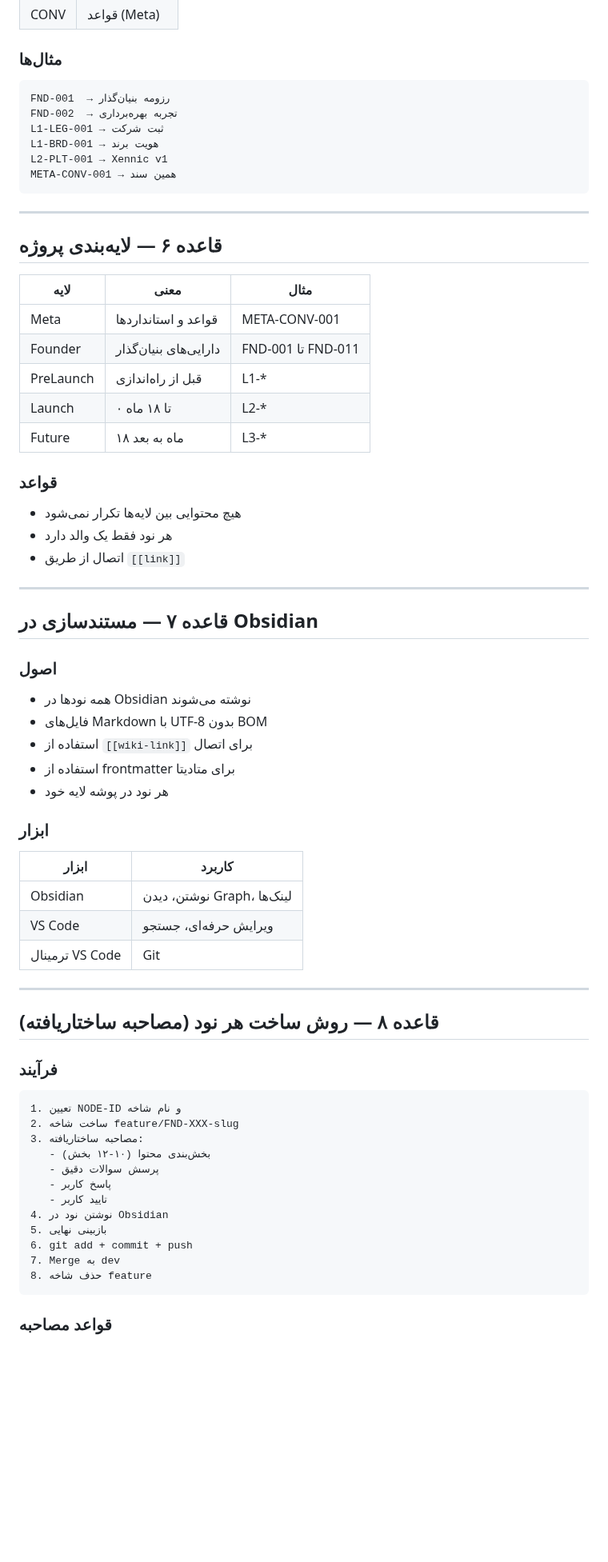
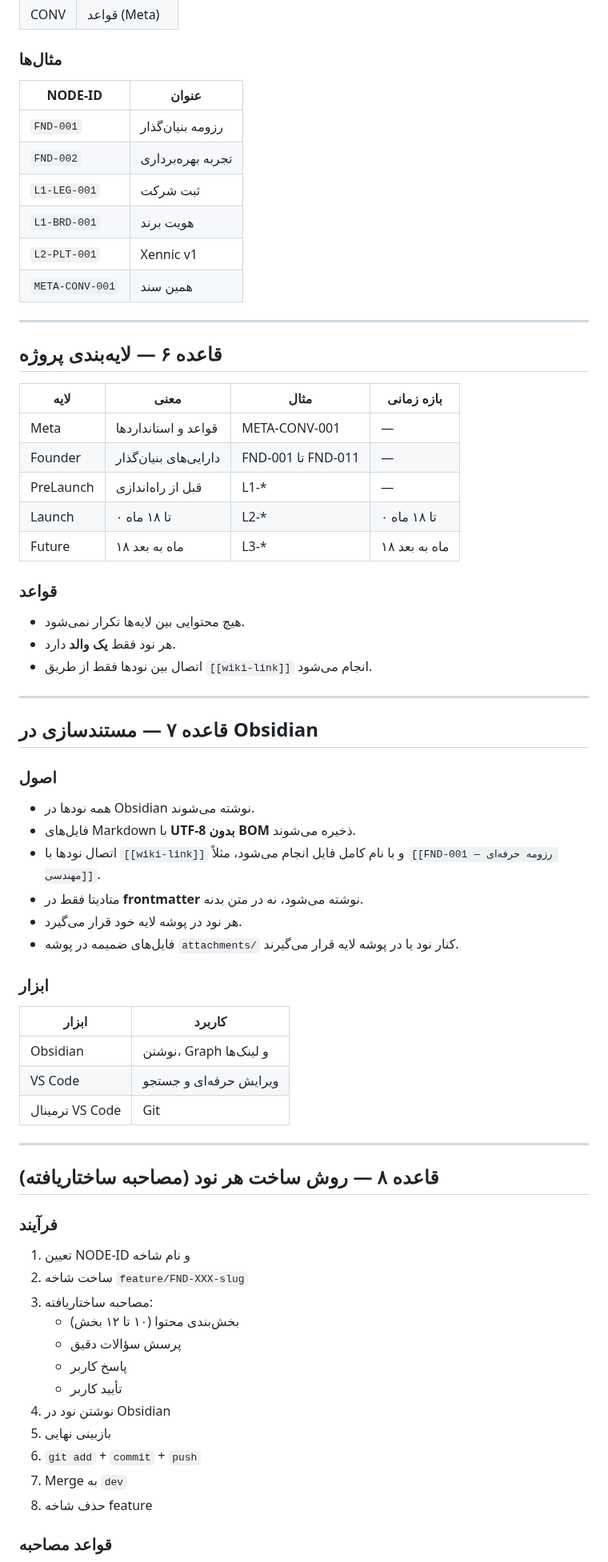
Before and after one commit to feerozmandi/ZNNY-Xennic-Vault, a Markdown page: 00_Meta/Conventions/META-CONV-001 — قواعد توسعه پروژه.md, the part around one of its changes. Shown at 80% size. Rendered like a GitHub page; blank space fills up the shorter version.

Commit message:
docs(META-CONV-001): restructure for Obsidian, bump to 1.2.0
Co-authored-by: arena-agent <297053741+arena-agent@users.noreply.github.com>

````diff
--- a/00_Meta/Conventions/META-CONV-001 — قواعد توسعه پروژه.md
+++ b/00_Meta/Conventions/META-CONV-001 — قواعد توسعه پروژه.md
@@ -206,48 +238,53 @@ NNN: شماره سه‌رقمی
 | CONV | قواعد (Meta) |
 
 ### مثال‌ها
-```
-FND-001  → رزومه بنیان‌گذار
-FND-002  → تجربه بهره‌برداری
-L1-LEG-001 → ثبت شرکت
-L1-BRD-001 → هویت برند
-L2-PLT-001 → Xennic v1
-META-CONV-001 → همین سند
-```
+
+| NODE-ID | عنوان |
+|---|---|
+| `FND-001` | رزومه بنیان‌گذار |
+| `FND-002` | تجربه بهره‌برداری |
+| `L1-LEG-001` | ثبت شرکت |
+| `L1-BRD-001` | هویت برند |
+| `L2-PLT-001` | Xennic v1 |
+| `META-CONV-001` | همین سند |
 
 ---
 
 ## قاعده ۶ — لایه‌بندی پروژه
 
-| لایه | معنی | مثال |
-|---|---|---|
-| Meta | قواعد و استانداردها | META-CONV-001 |
-| Founder | دارایی‌های بنیان‌گذار | FND-001 تا FND-011 |
-| PreLaunch | قبل از راه‌اندازی | L1-* |
-| Launch | ۰ تا ۱۸ ماه | L2-* |
-| Future | ۱۸ ماه به بعد | L3-* |
+| لایه | معنی | مثال | بازه زمانی |
+|---|---|---|---|
+| Meta | قواعد و استانداردها | META-CONV-001 | — |
+| Founder | دارایی‌های بنیان‌گذار | FND-001 تا FND-011 | — |
+| PreLaunch | قبل از راه‌اندازی | L1-* | — |
+| Launch | ۰ تا ۱۸ ماه | L2-* | ۰ تا ۱۸ ماه |
+| Future | ۱۸ ماه به بعد | L3-* | ۱۸ ماه به بعد |
 
 ### قواعد
-- هیچ محتوایی بین لایه‌ها تکرار نمی‌شود
-- هر نود فقط یک والد دارد
-- اتصال از طریق `[[link]]`
+
+- هیچ محتوایی بین لایه‌ها تکرار نمی‌شود.
+- هر نود فقط **یک والد** دارد.
+- اتصال بین نودها فقط از طریق `[[wiki-link]]` انجام می‌شود.
 
 ---
 
 ## قاعده ۷ — مستندسازی در Obsidian
 
 ### اصول
-- همه نودها در Obsidian نوشته می‌شوند
-- فایل‌های Markdown با UTF-8 بدون BOM
-- استفاده از `[[wiki-link]]` برای اتصال
-- استفاده از frontmatter برای متادیتا
-- هر نود در پوشه لایه خود
+
+- همه نودها در Obsidian نوشته می‌شوند.
+- فایل‌های Markdown با **UTF-8 بدون BOM** ذخیره می‌شوند.
+- اتصال نودها با `[[wiki-link]]` و با نام کامل فایل انجام می‌شود، مثلاً `[[FND-001 — رزومه حرفه‌ای مهندسی]]`.
+- متادیتا فقط در **frontmatter** نوشته می‌شود، نه در متن بدنه.
+- هر نود در پوشه لایه خود قرار می‌گیرد.
+- فایل‌های ضمیمه در پوشه `attachments/` کنار نود یا در پوشه لایه قرار می‌گیرند.
 
 ### ابزار
+
 | ابزار | کاربرد |
 |---|---|
-| Obsidian | نوشتن، دیدن Graph، لینک‌ها |
-| VS Code | ویرایش حرفه‌ای، جستجو |
+| Obsidian | نوشتن، Graph و لینک‌ها |
+| VS Code | ویرایش حرفه‌ای و جستجو |
 | ترمینال VS Code | Git |
 
 ---
@@ -255,19 +292,18 @@ META-CONV-001 → همین سند
 ## قاعده ۸ — روش ساخت هر نود (مصاحبه ساختاریافته)
 
 ### فرآیند
-```
+
 1. تعیین NODE-ID و نام شاخه
-2. ساخت شاخه feature/FND-XXX-slug
+2. ساخت شاخه `feature/FND-XXX-slug`
 3. مصاحبه ساختاریافته:
-   - بخش‌بندی محتوا (۱۰-۱۲ بخش)
-   - پرسش سوالات دقیق
+   - بخش‌بندی محتوا (۱۰ تا ۱۲ بخش)
+   - پرسش سؤالات دقیق
    - پاسخ کاربر
-   - تایید کاربر
+   - تأیید کاربر
 4. نوشتن نود در Obsidian
 5. بازبینی نهایی
-6. git add + commit + push
-7. Merge به dev
+6. `git add` + `commit` + `push`
+7. Merge به `dev`
 8. حذف شاخه feature
-```
 
 ### قواعد مصاحبه
````
Also changed, not shown: other parts of 00_Meta/Conventions/META-CONV-001 — قواعد توسعه پروژه.md (+199 -152 lines).
